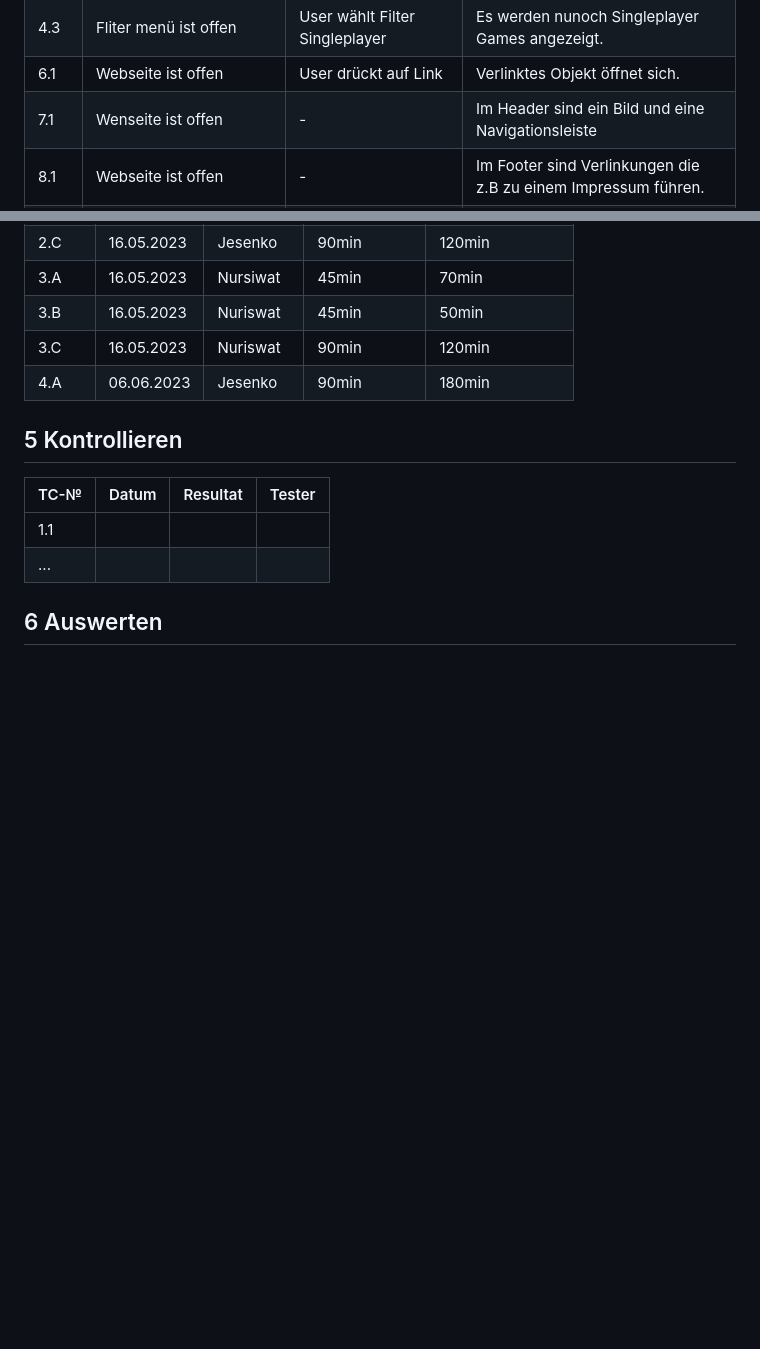
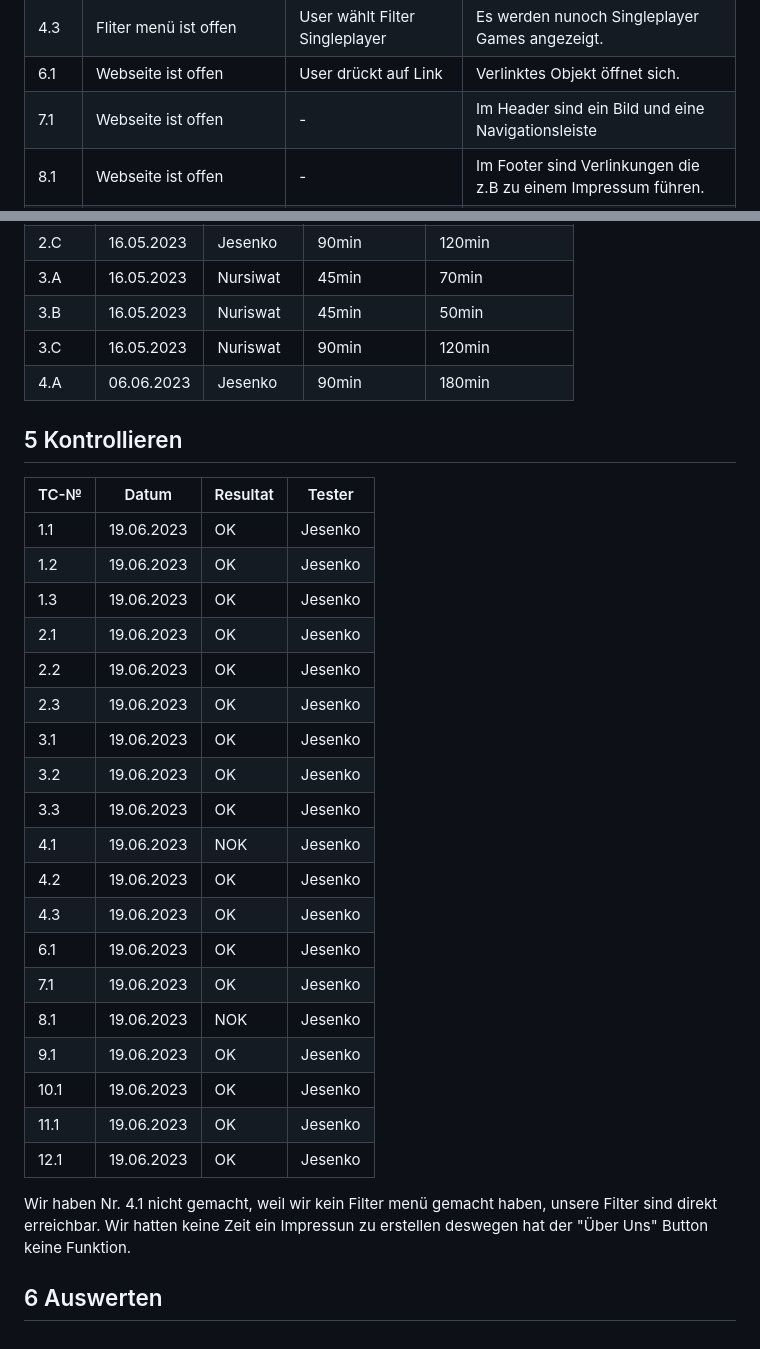
Before and after one commit to denisjashari54/LA1600, a Markdown page: Dokumentation.md, 2 parts joined by grey strips. Drawn GitHub-style; blank space fills up the shorter version.

```diff
--- a/Dokumentation.md
+++ b/Dokumentation.md
@@ -58,7 +58,7 @@ In unserem Projekt werden wir eine Webseite machen, mit News über Games, die ne
 | 4.2  |Filter menü ist offen|User wählt Filter Multyplayer|Es werden nurnoch Multyplayer Games angezeigt.|
 | 4.3  |Fliter menü ist offen|User wählt Filter Singleplayer|Es werden nunoch Singleplayer Games angezeigt.|
 | 6.1  |Webseite ist offen| User drückt auf Link| Verlinktes Objekt öffnet sich.|
-| 7.1  |Wenseite ist offen| - | Im Header sind ein Bild und eine Navigationsleiste|
+| 7.1  |Webseite ist offen| - | Im Header sind ein Bild und eine Navigationsleiste|
 | 8.1  |Webseite ist offen| - | Im Footer sind Verlinkungen die z.B zu einem Impressum führen.|
 | 9.1  |Webseite ist offen| User Hovert über Button| Hovereffekt|
 |10.1  |Webseite ist offen| - |Webseite ist für den Desktop Responsiv|
@@ -119,8 +119,28 @@ Für die Farben haben wir uns noch nicht festgelegt aber vorerst haben wir ein b
 
 | TC-№ | Datum | Resultat | Tester |
 | ---- | ----- | -------- | ------ |
-| 1.1  |       |          |        |
-| ...  |       |          |        |
+| 1.1  |19.06.2023|OK|Jesenko|
+| 1.2  |19.06.2023|OK|Jesenko|
+| 1.3  |19.06.2023|OK|Jesenko|
+| 2.1  |19.06.2023|OK|Jesenko|
+| 2.2  |19.06.2023|OK|Jesenko|
+| 2.3  |19.06.2023|OK|Jesenko|
+| 3.1  |19.06.2023|OK|Jesenko|
+| 3.2  |19.06.2023|OK|Jesenko|
+| 3.3  |19.06.2023|OK|Jesenko|
+| 4.1  |19.06.2023|NOK|Jesenko|
+| 4.2  |19.06.2023|OK|Jesenko|
+| 4.3  |19.06.2023|OK|Jesenko|
+| 6.1  |19.06.2023|OK|Jesenko|
+| 7.1  |19.06.2023|OK|Jesenko|
+| 8.1  |19.06.2023|NOK|Jesenko|
+| 9.1  |19.06.2023|OK|Jesenko|
+|10.1  |19.06.2023|OK|Jesenko|
+|11.1  |19.06.2023|OK|Jesenko|
+|12.1  |19.06.2023|OK|Jesenko|
+
+Wir haben Nr. 4.1 nicht gemacht, weil wir kein Filter menü gemacht haben, unsere Filter sind direkt erreichbar.
+Wir hatten keine Zeit ein Impressun zu erstellen deswegen hat der "Über Uns" Button keine Funktion.
 
 
 ## 6 Auswerten
```
